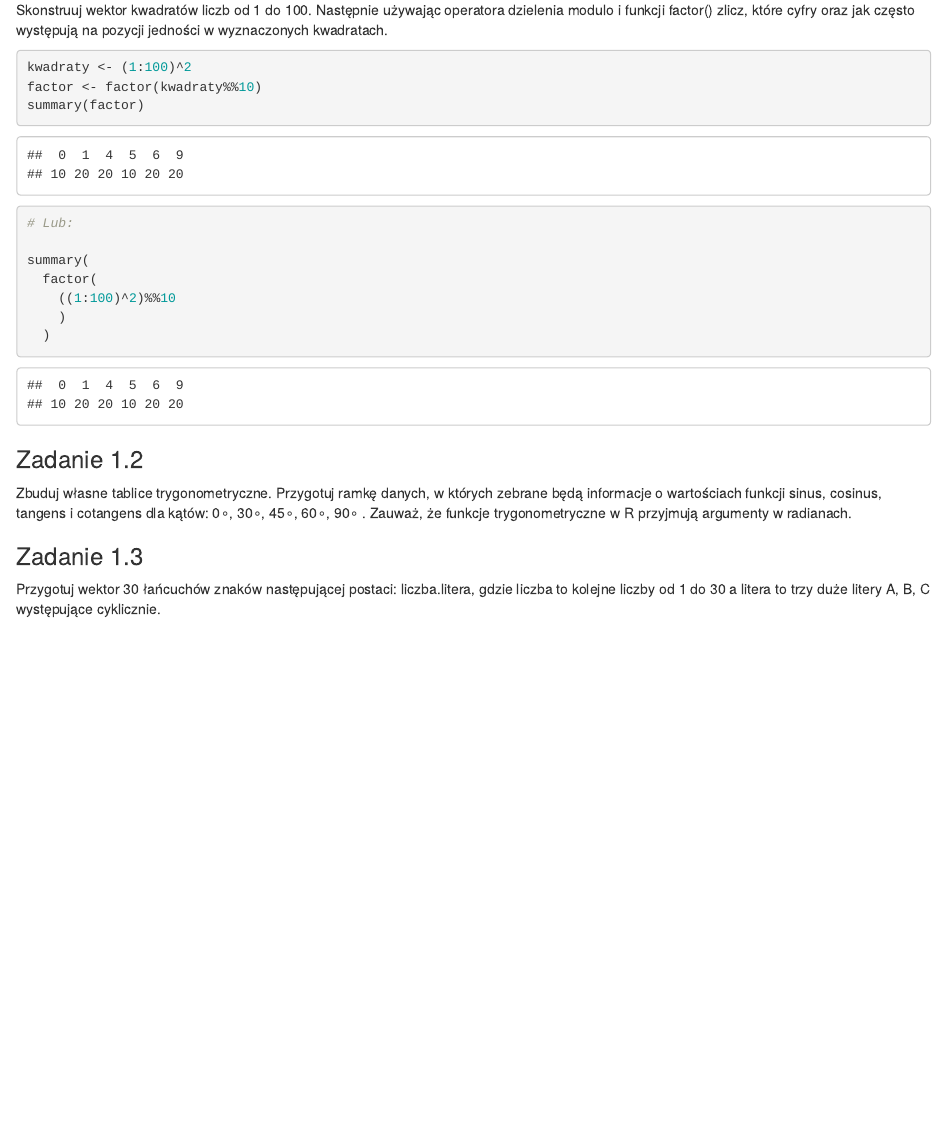
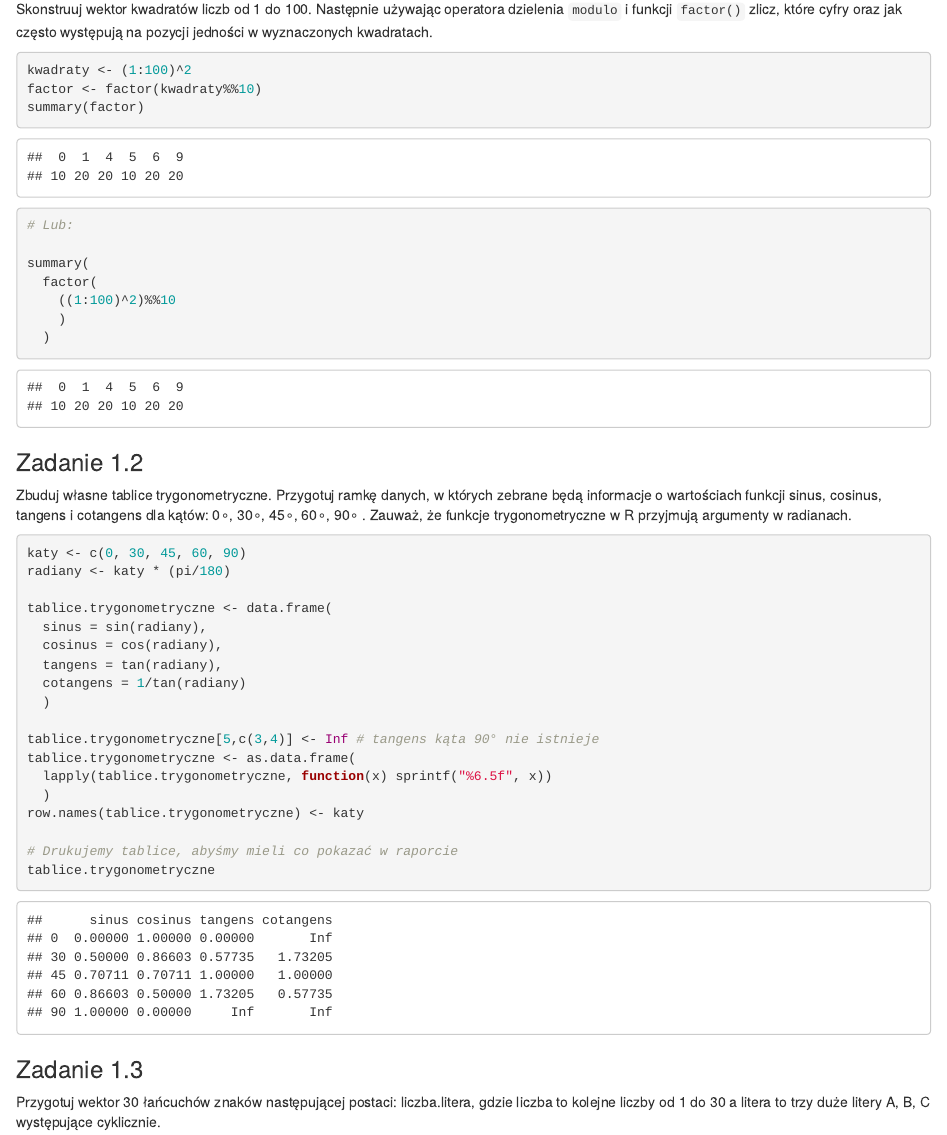
Before and after one commit to mirekdlugosz/Biecek-zadania, an R Markdown document (r1.Rmd): the page in a window 1100 px wide, from 120 px down before the commit and from 140 px down after it, so that both start at the same text. Rendered offline with R 4.5, knitr and Pandoc, with nearby package versions; some code elsewhere in the file could not run offline; common packages that the code uses without loading them are loaded.

Commit message:
tablice.R - rozwiązanie drugiego zadania

````diff
--- a/r1.Rmd
+++ b/r1.Rmd
@@ -3,7 +8,7 @@ Rozdział 1
 
 ### Zadanie 1.1
 
-Skonstruuj wektor kwadratów liczb od 1 do 100. Następnie używając operatora dzielenia modulo i funkcji factor() zlicz, które cyfry oraz jak często występują na pozycji jedności w wyznaczonych kwadratach.
+Skonstruuj wektor kwadratów liczb od 1 do 100. Następnie używając operatora dzielenia `modulo` i funkcji `factor()` zlicz, które cyfry oraz jak często występują na pozycji jedności w wyznaczonych kwadratach.
 
 ```{r}
 kwadraty <- (1:100)^2
@@ -22,6 +27,8 @@ summary(
 
 ### Zadanie 1.2
 Zbuduj własne tablice trygonometryczne. Przygotuj ramkę danych, w których zebrane będą informacje o wartościach funkcji sinus, cosinus, tangens i cotangens dla kątów: 0∘, 30∘, 45∘, 60∘, 90∘ . Zauważ, że funkcje trygonometryczne w R przyjmują argumenty w radianach.
+```{r tablice1.2}
+```
 
 ### Zadanie 1.3
 Przygotuj wektor 30 łańcuchów znaków następującej postaci: liczba.litera, gdzie liczba to kolejne liczby od 1 do 30 a litera to trzy duże litery A, B, C występujące cyklicznie.
--- /dev/null
+++ b/tablice.R
@@ -0,0 +1,20 @@
+## @knitr tablice1.2
+
+katy <- c(0, 30, 45, 60, 90)
+radiany <- katy * (pi/180)
+
+tablice.trygonometryczne <- data.frame(
+  sinus = sin(radiany),
+  cosinus = cos(radiany),
+  tangens = tan(radiany),
+  cotangens = 1/tan(radiany)
+  )
+
+tablice.trygonometryczne[5,c(3,4)] <- Inf # tangens kąta 90° nie istnieje
+tablice.trygonometryczne <- as.data.frame(
+  lapply(tablice.trygonometryczne, function(x) sprintf("%6.5f", x))
+  )
+row.names(tablice.trygonometryczne) <- katy
+
+# Drukujemy tablice, abyśmy mieli co pokazać w raporcie
+tablice.trygonometryczne
````
Also changed, not shown: r1.Rmd (5 more changed lines).
